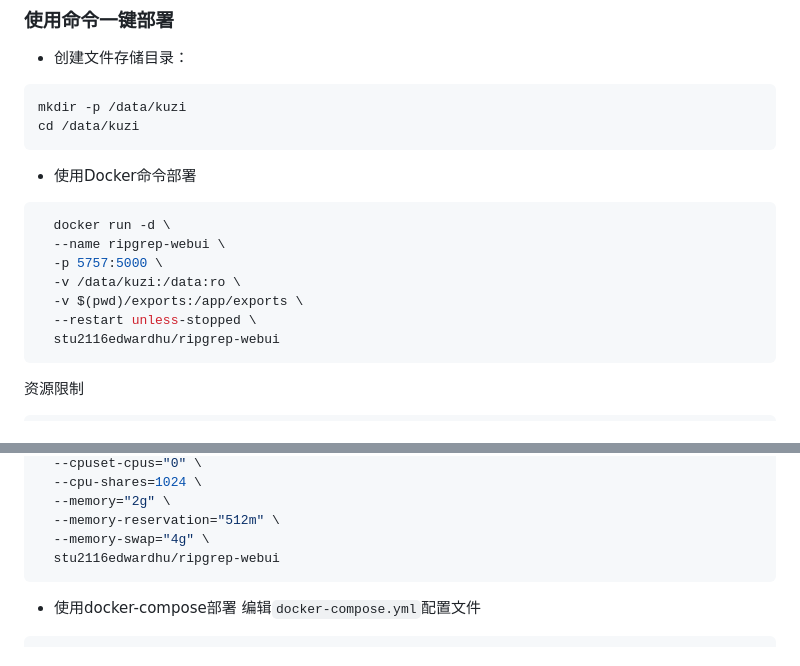
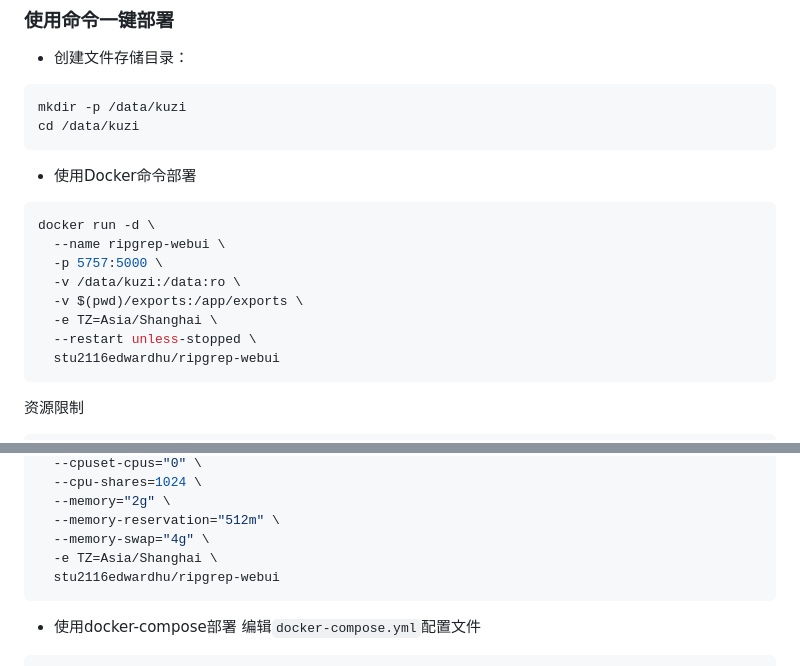
Before and after one commit to stu2116Edward/ripgrep-webui, a Markdown page: README.md, 2 parts joined by grey strips. Drawn GitHub-style.

````diff
--- a/README.md
+++ b/README.md
@@ -51,11 +51,12 @@ cd /data/kuzi
 ```
 - 使用Docker命令部署
 ```bash
-  docker run -d \
+docker run -d \
   --name ripgrep-webui \
   -p 5757:5000 \
   -v /data/kuzi:/data:ro \
   -v $(pwd)/exports:/app/exports \
+  -e TZ=Asia/Shanghai \
   --restart unless-stopped \
   stu2116edwardhu/ripgrep-webui
 ```
@@ -73,6 +74,7 @@ docker run -d \
   --memory="2g" \
   --memory-reservation="512m" \
   --memory-swap="4g" \
+  -e TZ=Asia/Shanghai \
   stu2116edwardhu/ripgrep-webui
 ```
 - 使用docker-compose部署
````
